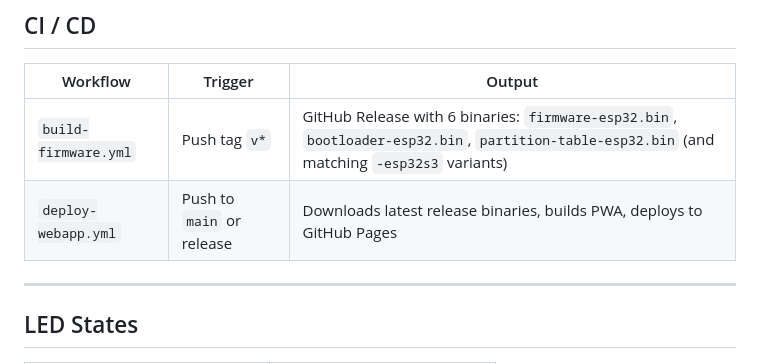
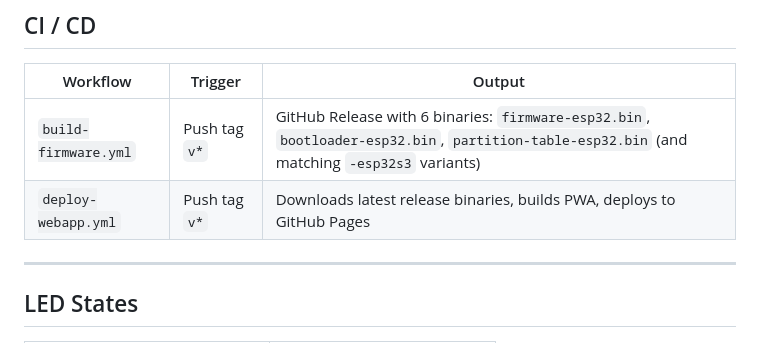
Before and after one commit to HarmEllis/esp32-uptime-kuma-statusindicator, a Markdown page: README.md, the part around the change. GitHub-like rendering.

```diff
--- a/README.md
+++ b/README.md
@@ -183,7 +183,7 @@ npm run build   # production build → dist/
 | Workflow | Trigger | Output |
 |----------|---------|--------|
 | `build-firmware.yml` | Push tag `v*` | GitHub Release with 6 binaries: `firmware-esp32.bin`, `bootloader-esp32.bin`, `partition-table-esp32.bin` (and matching `-esp32s3` variants) |
-| `deploy-webapp.yml` | Push to `main` or release | Downloads latest release binaries, builds PWA, deploys to GitHub Pages |
+| `deploy-webapp.yml` | Push tag `v*` | Downloads latest release binaries, builds PWA, deploys to GitHub Pages |
 
 ---
 
```
